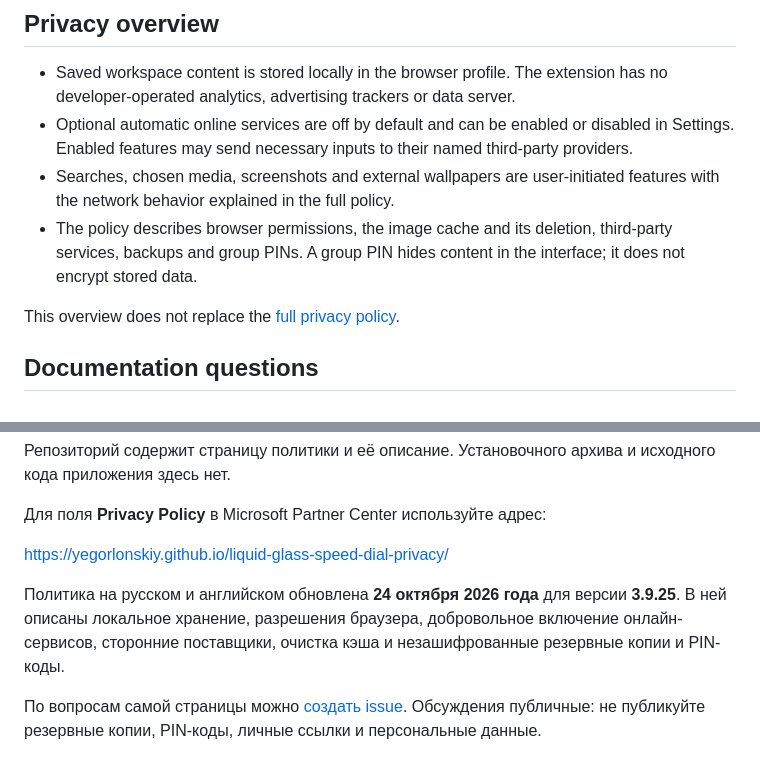
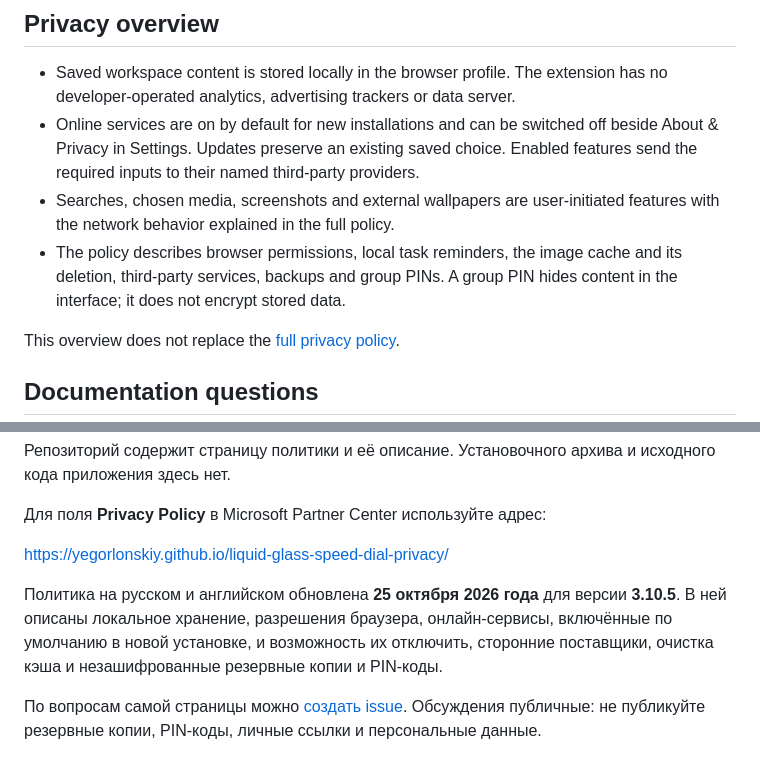
Before and after one commit to yegorlonskiy/liquid-glass-speed-dial-privacy, a Markdown page: README.md, 2 parts joined by grey strips. GitHub-like rendering.

Commit message:
Update README for v3.10.5 privacy behavior

```diff
--- a/README.md
+++ b/README.md
@@ -29,9 +29,9 @@ The policy was updated on **October 24, 2026** to describe extension version **3
 ## Privacy overview
 
 - Saved workspace content is stored locally in the browser profile. The extension has no developer-operated analytics, advertising trackers or data server.
-- Optional automatic online services are off by default and can be enabled or disabled in Settings. Enabled features may send necessary inputs to their named third-party providers.
+- Online services are on by default for new installations and can be switched off beside About & Privacy in Settings. Updates preserve an existing saved choice. Enabled features send the required inputs to their named third-party providers.
 - Searches, chosen media, screenshots and external wallpapers are user-initiated features with the network behavior explained in the full policy.
-- The policy describes browser permissions, the image cache and its deletion, third-party services, backups and group PINs. A group PIN hides content in the interface; it does not encrypt stored data.
+- The policy describes browser permissions, local task reminders, the image cache and its deletion, third-party services, backups and group PINs. A group PIN hides content in the interface; it does not encrypt stored data.
 
 This overview does not replace the [full privacy policy](https://yegorlonskiy.github.io/liquid-glass-speed-dial-privacy/).
 
@@ -51,7 +51,7 @@ For a problem with this policy website, [open an issue](https://github.com/yegor
 
 https://yegorlonskiy.github.io/liquid-glass-speed-dial-privacy/
 
-Политика на русском и английском обновлена **24 октября 2026 года** для версии **3.9.25**. В ней описаны локальное хранение, разрешения браузера, добровольное включение онлайн-сервисов, сторонние поставщики, очистка кэша и незашифрованные резервные копии и PIN-коды.
+Политика на русском и английском обновлена **25 октября 2026 года** для версии **3.10.5**. В ней описаны локальное хранение, разрешения браузера, онлайн-сервисы, включённые по умолчанию в новой установке, и возможность их отключить, сторонние поставщики, очистка кэша и незашифрованные резервные копии и PIN-коды.
 
 По вопросам самой страницы можно [создать issue](https://github.com/yegorlonskiy/liquid-glass-speed-dial-privacy/issues). Обсуждения публичные: не публикуйте резервные копии, PIN-коды, личные ссылки и персональные данные.
 
```
Also changed, not shown: other parts of README.md (+1 -1 lines).
